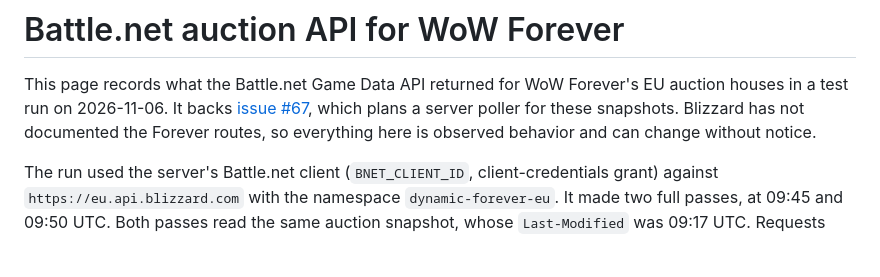
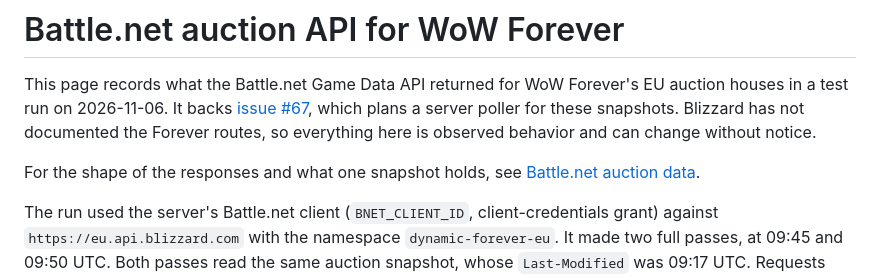
Before and after one commit to jkc-be/goldbook, a Markdown page: docs/ah-api/README.md, the part around the change. GitHub-like rendering; blank space fills up the shorter version.

```diff
--- a/docs/ah-api/README.md
+++ b/docs/ah-api/README.md
@@ -1,6 +1,8 @@
 # Battle.net auction API for WoW Forever
 
 This page records what the Battle.net Game Data API returned for WoW Forever's EU auction houses in a test run on 2026-11-06. It backs [issue #67](https://github.com/jkc-be/goldbook/issues/67), which plans a server poller for these snapshots. Blizzard has not documented the Forever routes, so everything here is observed behavior and can change without notice.
+
+For the shape of the responses and what one snapshot holds, see [Battle.net auction data](../battlenet-api/README.md).
 
 The run used the server's Battle.net client (`BNET_CLIENT_ID`, client-credentials grant) against `https://eu.api.blizzard.com` with the namespace `dynamic-forever-eu`. It made two full passes, at 09:45 and 09:50 UTC. Both passes read the same auction snapshot, whose `Last-Modified` was 09:17 UTC. Requests made in both passes got the same results.
 
```
Also changed, not shown: docs/battlenet-api/README.md (added, +286 -0 lines).
